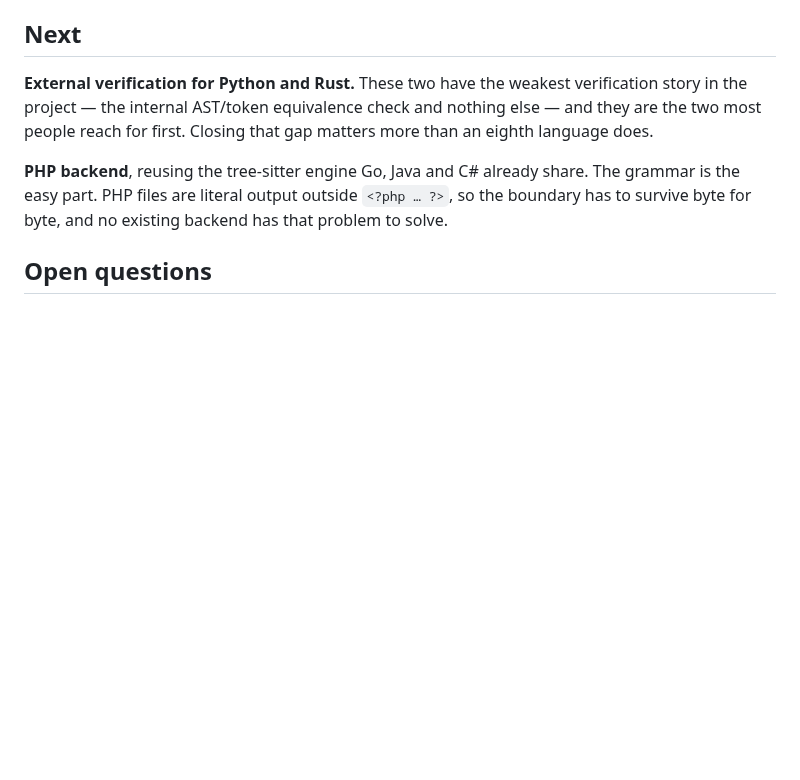
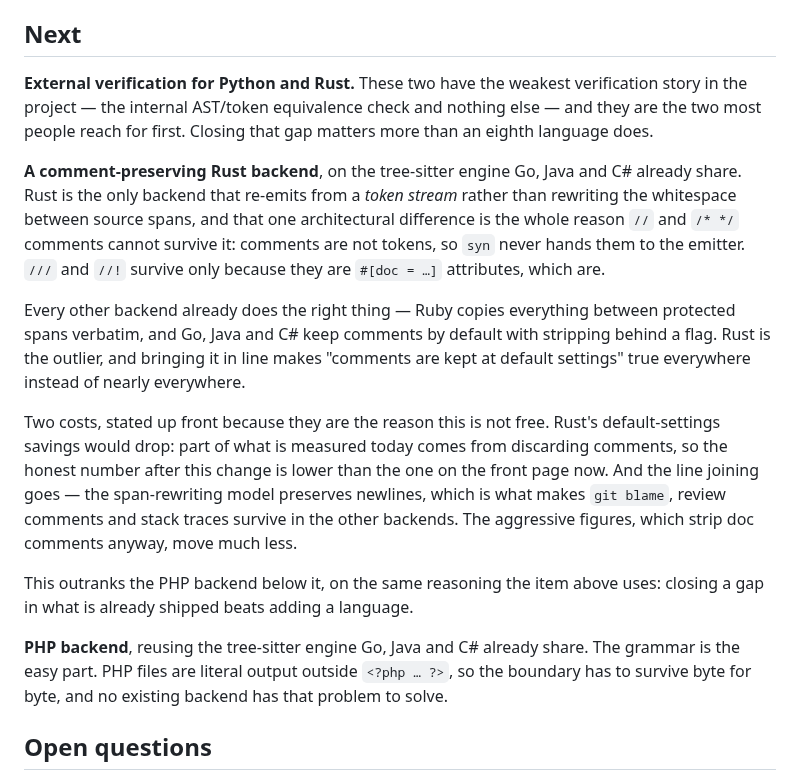
Before and after one commit to starone99/TokenPress, a Markdown page: ROADMAP.md, the part around the change. Drawn GitHub-style; blank space fills up the shorter version.

```diff
--- a/ROADMAP.md
+++ b/ROADMAP.md
@@ -32,6 +32,31 @@ suite covering thirteen commit-pinned corpora against six tokenizers
 verification story in the project — the internal AST/token equivalence check
 and nothing else — and they are the two most people reach for first. Closing
 that gap matters more than an eighth language does.
+
+**A comment-preserving Rust backend**, on the tree-sitter engine Go, Java and
+C# already share. Rust is the only backend that re-emits from a *token
+stream* rather than rewriting the whitespace between source spans, and that
+one architectural difference is the whole reason `//` and `/* */` comments
+cannot survive it: comments are not tokens, so `syn` never hands them to the
+emitter. `///` and `//!` survive only because they are `#[doc = …]`
+attributes, which are.
+
+Every other backend already does the right thing — Ruby copies everything
+between protected spans verbatim, and Go, Java and C# keep comments by
+default with stripping behind a flag. Rust is the outlier, and bringing it
+in line makes "comments are kept at default settings" true everywhere
+instead of nearly everywhere.
+
+Two costs, stated up front because they are the reason this is not free.
+Rust's default-settings savings would drop: part of what is measured today
+comes from discarding comments, so the honest number after this change is
+lower than the one on the front page now. And the line joining goes — the
+span-rewriting model preserves newlines, which is what makes `git blame`,
+review comments and stack traces survive in the other backends. The
+aggressive figures, which strip doc comments anyway, move much less.
+
+This outranks the PHP backend below it, on the same reasoning the item above
+uses: closing a gap in what is already shipped beats adding a language.
 
 **PHP backend**, reusing the tree-sitter engine Go, Java and C# already
 share. The grammar is the easy part. PHP files are literal output outside
```
Also changed, not shown: docs/LANGUAGES.md (+12 -4 lines).
